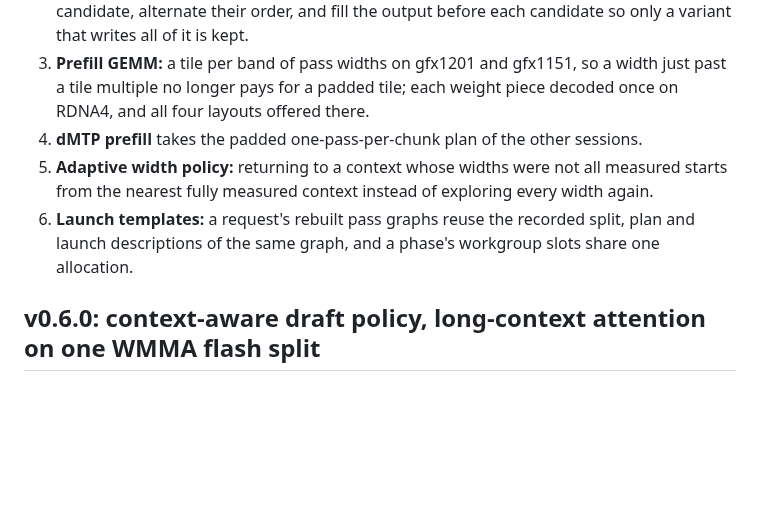
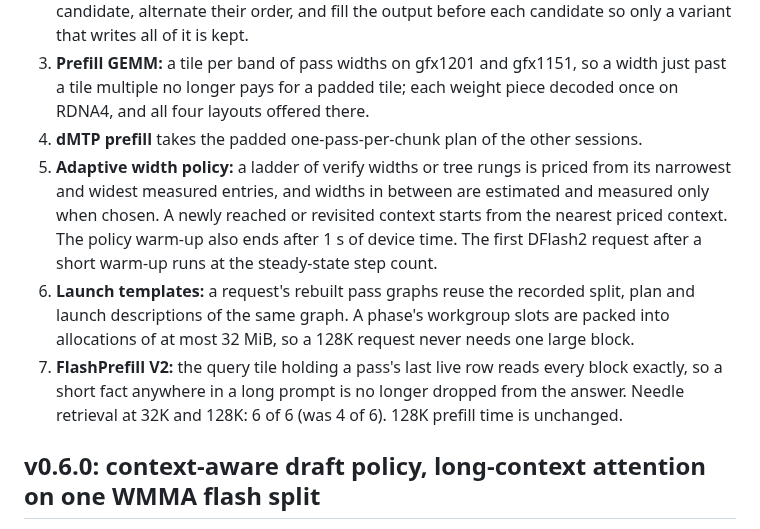
Before and after one commit to Geramy/LSE, a Markdown page: docs/RELEASE_HISTORY.md, the part around the change. Drawn GitHub-style; blank space fills up the shorter version.

```diff
--- a/docs/RELEASE_HISTORY.md
+++ b/docs/RELEASE_HISTORY.md
@@ -11,8 +11,9 @@ Requires a mac_linuxgpu HSA runtime with `hsa_amd_queue_create` (build 267 or la
 2. **Variant decisions by shape class:** a decision covers every pool size and chunk length of its class, is keyed by the engine build, and is kept beside the kernel cache in use (`--cache-dir`), so a later start reuses it. Trials run only during a process's warm-up, warm every candidate, alternate their order, and fill the output before each candidate so only a variant that writes all of it is kept.
 3. **Prefill GEMM:** a tile per band of pass widths on gfx1201 and gfx1151, so a width just past a tile multiple no longer pays for a padded tile; each weight piece decoded once on RDNA4, and all four layouts offered there.
 4. **dMTP prefill** takes the padded one-pass-per-chunk plan of the other sessions.
-5. **Adaptive width policy:** returning to a context whose widths were not all measured starts from the nearest fully measured context instead of exploring every width again.
-6. **Launch templates:** a request's rebuilt pass graphs reuse the recorded split, plan and launch descriptions of the same graph, and a phase's workgroup slots share one allocation.
+5. **Adaptive width policy:** a ladder of verify widths or tree rungs is priced from its narrowest and widest measured entries, and widths in between are estimated and measured only when chosen. A newly reached or revisited context starts from the nearest priced context. The policy warm-up also ends after 1 s of device time. The first DFlash2 request after a short warm-up runs at the steady-state step count.
+6. **Launch templates:** a request's rebuilt pass graphs reuse the recorded split, plan and launch descriptions of the same graph. A phase's workgroup slots are packed into allocations of at most 32 MiB, so a 128K request never needs one large block.
+7. **FlashPrefill V2:** the query tile holding a pass's last live row reads every block exactly, so a short fact anywhere in a long prompt is no longer dropped from the answer. Needle retrieval at 32K and 128K: 6 of 6 (was 4 of 6). 128K prefill time is unchanged.
 
 ## v0.6.0: context-aware draft policy, long-context attention on one WMMA flash split
 
```
Also changed, not shown: .github/release-notes/v0.6.1.md (added, +35 -0 lines), README.md (+10 -10 lines), docs/benchmarks/lse-0.6.1-decode-vs-context.png (added), docs/benchmarks/lse-0.6.1-prefill-vs-context.png (added).
